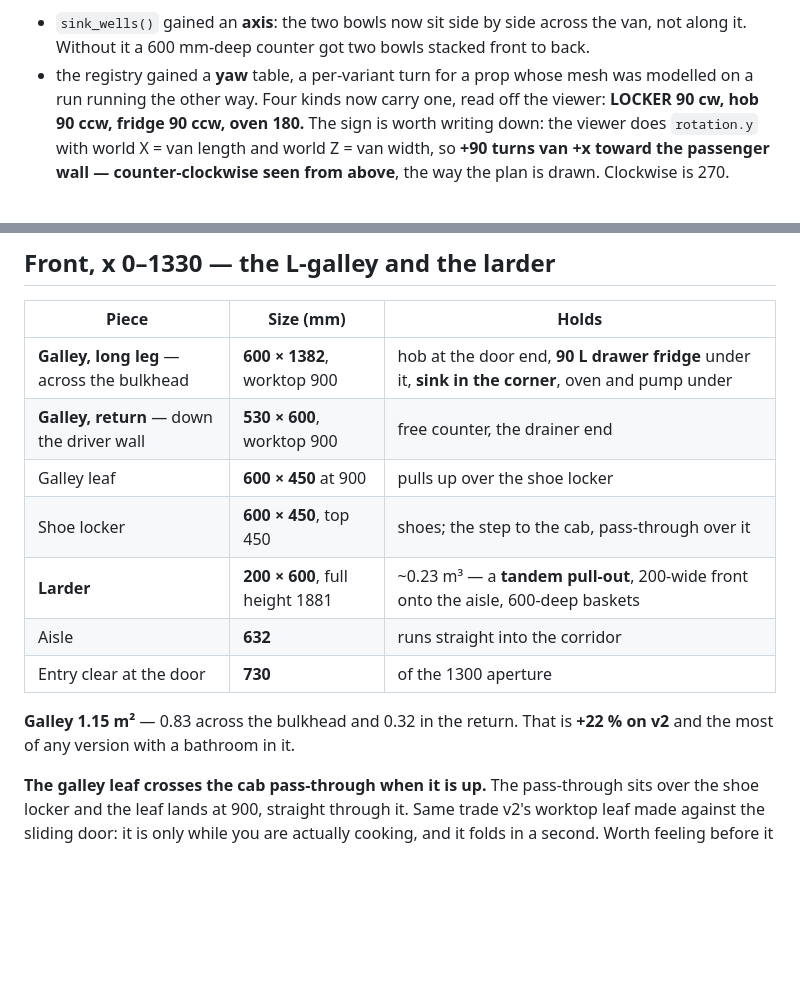
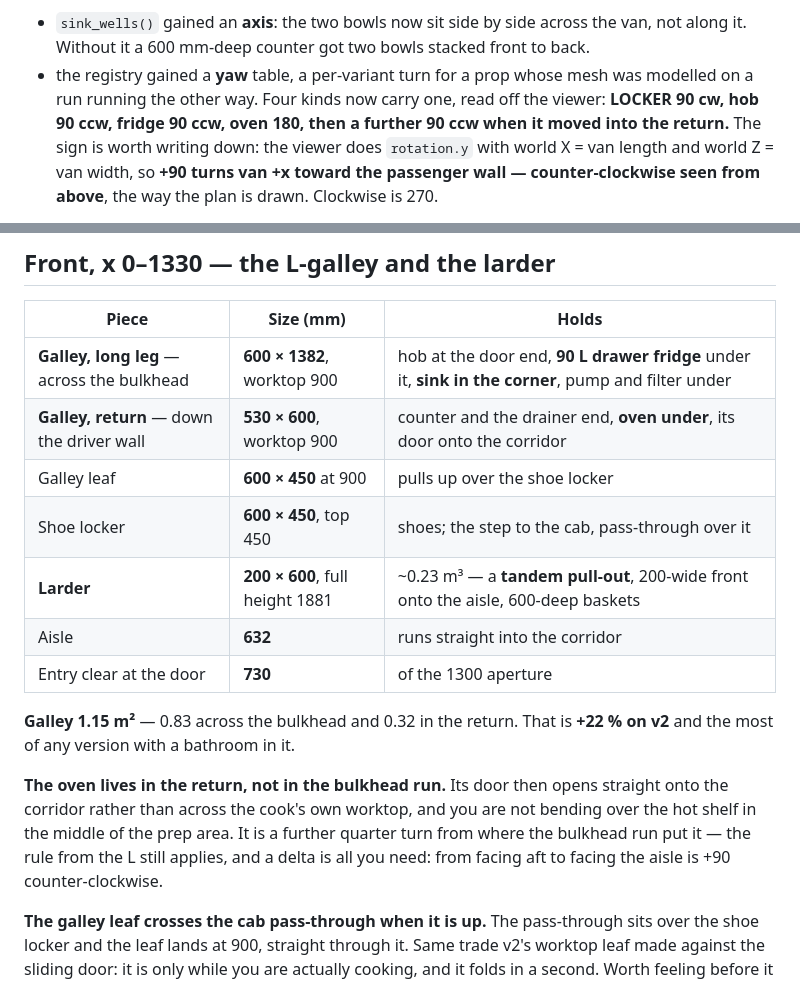
Before and after one commit to ondrejmocny-grip/van, a Markdown page: v3/README.md, 2 parts joined by grey strips. GitHub-like rendering; blank space fills up the shorter version.

```diff
--- a/v3/README.md
+++ b/v3/README.md
@@ -65,7 +65,8 @@ from every run v1 and v2 were built on:
   along it. Without it a 600 mm-deep counter got two bowls stacked front to back.
 - the registry gained a **yaw** table, a per-variant turn for a prop whose mesh was modelled
   on a run running the other way. Four kinds now carry one, read off the viewer:
-  **LOCKER 90 cw, hob 90 ccw, fridge 90 ccw, oven 180.** The sign is worth writing down: the
+  **LOCKER 90 cw, hob 90 ccw, fridge 90 ccw, oven 180, then a further 90 ccw when it moved
+  into the return.** The sign is worth writing down: the
   viewer does `rotation.y` with world X = van length and world Z = van width, so **+90 turns
   van +x toward the passenger wall — counter-clockwise seen from above**, the way the plan is
   drawn. Clockwise is 270.
@@ -131,8 +132,8 @@ block its extra depth. 730 is still the widest entry of any version except v1's
 
 | Piece | Size (mm) | Holds |
 |---|---|---|
-| **Galley, long leg** — across the bulkhead | **600 × 1382**, worktop 900 | hob at the door end, **90 L drawer fridge** under it, **sink in the corner**, oven and pump under |
-| **Galley, return** — down the driver wall | **530 × 600**, worktop 900 | free counter, the drainer end |
+| **Galley, long leg** — across the bulkhead | **600 × 1382**, worktop 900 | hob at the door end, **90 L drawer fridge** under it, **sink in the corner**, pump and filter under |
+| **Galley, return** — down the driver wall | **530 × 600**, worktop 900 | counter and the drainer end, **oven under**, its door onto the corridor |
 | Galley leaf | **600 × 450** at 900 | pulls up over the shoe locker |
 | Shoe locker | **600 × 450**, top 450 | shoes; the step to the cab, pass-through over it |
 | **Larder** | **200 × 600**, full height 1881 | ~0.23 m³ — a **tandem pull-out**, 200-wide front onto the aisle, 600-deep baskets |
@@ -141,6 +142,12 @@ block its extra depth. 730 is still the widest entry of any version except v1's
 
 **Galley 1.15 m²** — 0.83 across the bulkhead and 0.32 in the return. That is **+22 % on v2**
 and the most of any version with a bathroom in it.
+
+**The oven lives in the return, not in the bulkhead run.** Its door then opens straight onto
+the corridor rather than across the cook's own worktop, and you are not bending over the hot
+shelf in the middle of the prep area. It is a further quarter turn from where the bulkhead run
+put it — the rule from the L still applies, and a delta is all you need: from facing aft to
+facing the aisle is +90 counter-clockwise.
 
 **The galley leaf crosses the cab pass-through when it is up.** The pass-through sits over the
 shoe locker and the leaf lands at 900, straight through it. Same trade v2's worktop leaf made
```
Also changed, not shown: v3/layout.png, v3/overlay.png, 5 other files.
